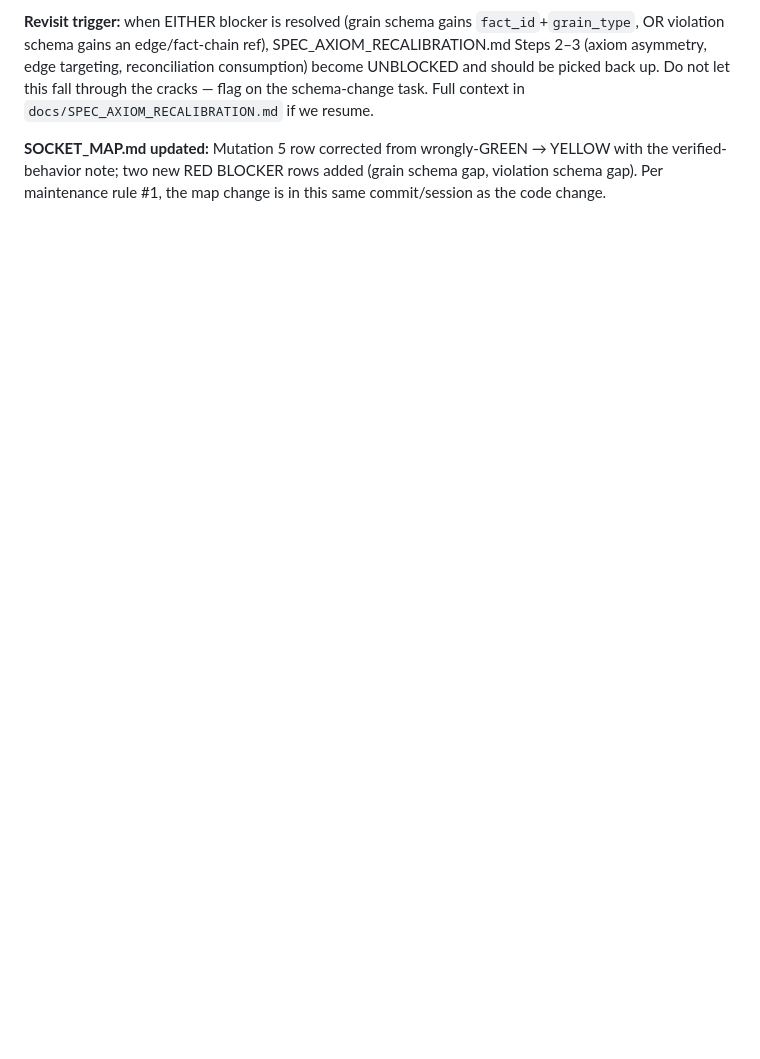
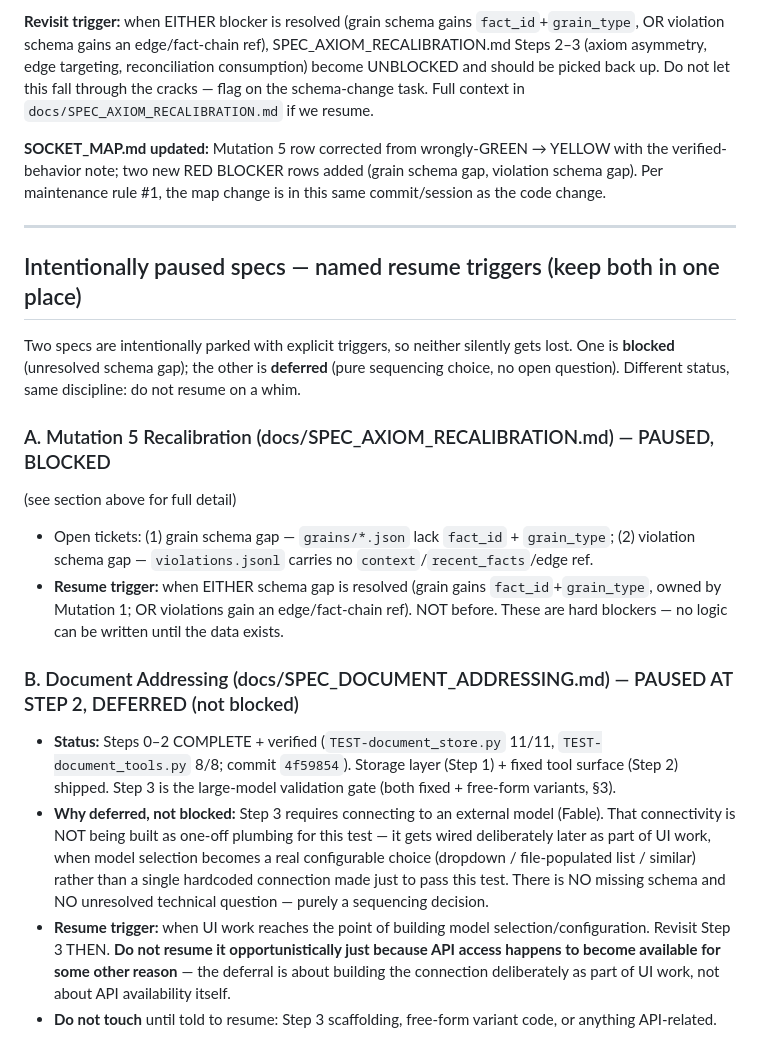
Before and after one commit to acausal/Kitbash_AI, a Markdown page: STATUS_2026-07-10.md, the part around the change. GitHub-like rendering; blank space fills up the shorter version.

Commit message:
STATUS: pause Document Addressing at Step 2 (deferred, not blocked); group paused specs
Document Addressing (SPEC_DOCUMENT_ADDRESSING.md) paused at Step 2: Steps 0-2
complete+verified (11/11 + 8/8, commit 4f59854). Step 3 (large-model validation)
DEFERRED - requires Fable connectivity wired deliberately as part of UI model
selection work, not one-off plumbing. Resume trigger = UI model-selection build.
New 'Intentionally paused specs' section groups it with the Mutation 5 recalibration
blocked items (A: blocked on schema gaps; B: deferred on sequencing) so neither is lost.

```diff
--- a/STATUS_2026-07-10.md
+++ b/STATUS_2026-07-10.md
@@ -196,3 +196,20 @@ Marked only where executed output exists this session.
 **Revisit trigger:** when EITHER blocker is resolved (grain schema gains `fact_id`+`grain_type`, OR violation schema gains an edge/fact-chain ref), SPEC_AXIOM_RECALIBRATION.md Steps 2–3 (axiom asymmetry, edge targeting, reconciliation consumption) become UNBLOCKED and should be picked back up. Do not let this fall through the cracks — flag on the schema-change task. Full context in `docs/SPEC_AXIOM_RECALIBRATION.md` if we resume.
 
 **SOCKET_MAP.md updated:** Mutation 5 row corrected from wrongly-GREEN → YELLOW with the verified-behavior note; two new RED BLOCKER rows added (grain schema gap, violation schema gap). Per maintenance rule #1, the map change is in this same commit/session as the code change.
+
+---
+
+## Intentionally paused specs — named resume triggers (keep both in one place)
+
+Two specs are intentionally parked with explicit triggers, so neither silently gets lost. One is **blocked** (unresolved schema gap); the other is **deferred** (pure sequencing choice, no open question). Different status, same discipline: do not resume on a whim.
+
+### A. Mutation 5 Recalibration (docs/SPEC_AXIOM_RECALIBRATION.md) — PAUSED, BLOCKED
+(see section above for full detail)
+- Open tickets: (1) grain schema gap — `grains/*.json` lack `fact_id` + `grain_type`; (2) violation schema gap — `violations.jsonl` carries no `context`/`recent_facts`/edge ref.
+- **Resume trigger:** when EITHER schema gap is resolved (grain gains `fact_id`+`grain_type`, owned by Mutation 1; OR violations gain an edge/fact-chain ref). NOT before. These are hard blockers — no logic can be written until the data exists.
+
+### B. Document Addressing (docs/SPEC_DOCUMENT_ADDRESSING.md) — PAUSED AT STEP 2, DEFERRED (not blocked)
+- **Status:** Steps 0–2 COMPLETE + verified (`TEST-document_store.py` 11/11, `TEST-document_tools.py` 8/8; commit `4f59854`). Storage layer (Step 1) + fixed tool surface (Step 2) shipped. Step 3 is the large-model validation gate (both fixed + free-form variants, §3).
+- **Why deferred, not blocked:** Step 3 requires connecting to an external model (Fable). That connectivity is NOT being built as one-off plumbing for this test — it gets wired deliberately later as part of UI work, when model selection becomes a real configurable choice (dropdown / file-populated list / similar) rather than a single hardcoded connection made just to pass this test. There is NO missing schema and NO unresolved technical question — purely a sequencing decision.
+- **Resume trigger:** when UI work reaches the point of building model selection/configuration. Revisit Step 3 THEN. **Do not resume it opportunistically just because API access happens to become available for some other reason** — the deferral is about building the connection deliberately as part of UI work, not about API availability itself.
+- **Do not touch** until told to resume: Step 3 scaffolding, free-form variant code, or anything API-related.
```
